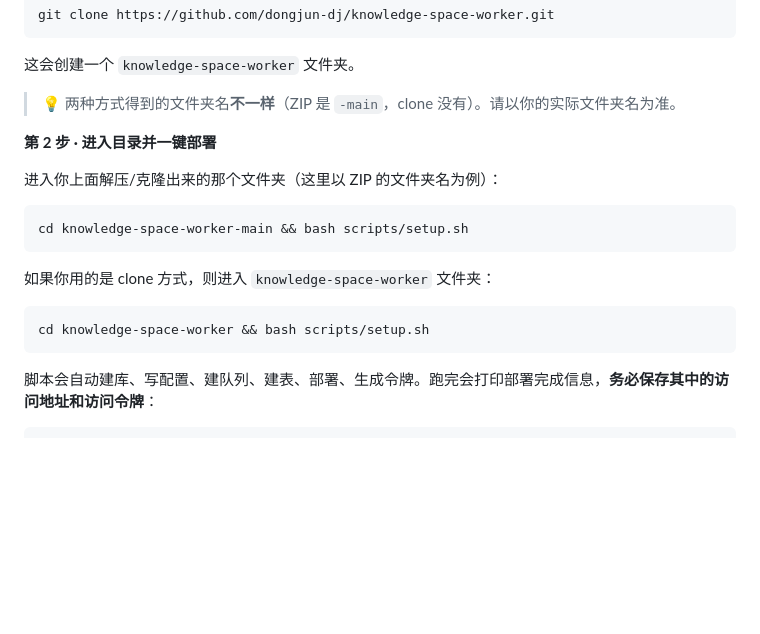
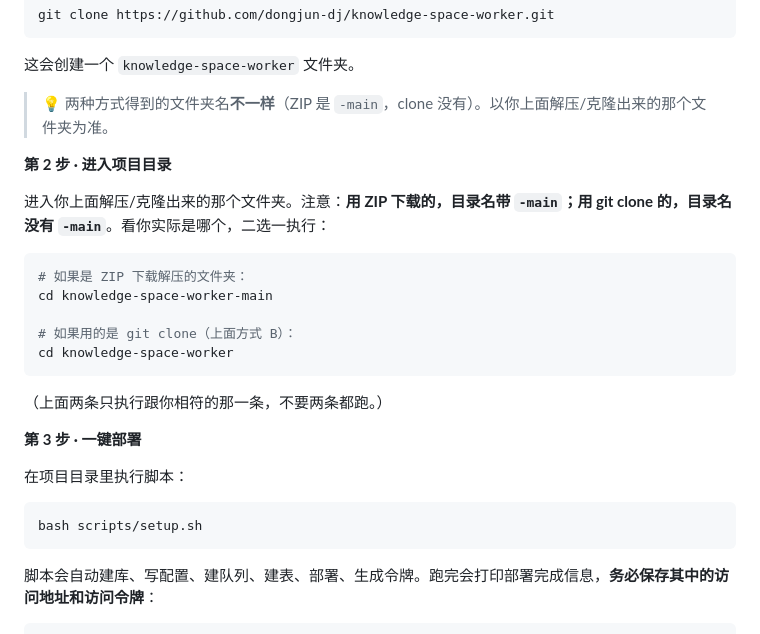
Before and after one commit to dongjun-dj/knowledge-space-worker, a Markdown page: README.md, the part around the change. Rendered like a GitHub page; blank space fills up the shorter version.

Commit message:
README: 第2步进入目录与第3步部署分开，cd 处说明 ZIP/clone 目录名差异

````diff
--- a/README.md
+++ b/README.md
@@ -40,20 +40,28 @@ git clone https://github.com/dongjun-dj/knowledge-space-worker.git
 
 这会创建一个 `knowledge-space-worker` 文件夹。
 
-> 💡 两种方式得到的文件夹名**不一样**（ZIP 是 `-main`，clone 没有）。请以你的实际文件夹名为准。
+> 💡 两种方式得到的文件夹名**不一样**（ZIP 是 `-main`，clone 没有）。以你上面解压/克隆出来的那个文件夹为准。
 
-**第 2 步 · 进入目录并一键部署**
+**第 2 步 · 进入项目目录**
 
-进入你上面解压/克隆出来的那个文件夹（这里以 ZIP 的文件夹名为例）：
+进入你上面解压/克隆出来的那个文件夹。注意：**用 ZIP 下载的，目录名带 `-main`；用 git clone 的，目录名没有 `-main`**。看你实际是哪个，二选一执行：
 
 ```bash
-cd knowledge-space-worker-main && bash scripts/setup.sh
+# 如果是 ZIP 下载解压的文件夹：
+cd knowledge-space-worker-main
+
+# 如果用的是 git clone（上面方式 B）：
+cd knowledge-space-worker
 ```
 
-如果你用的是 clone 方式，则进入 `knowledge-space-worker` 文件夹：
+（上面两条只执行跟你相符的那一条，不要两条都跑。）
+
+**第 3 步 · 一键部署**
+
+在项目目录里执行脚本：
 
 ```bash
-cd knowledge-space-worker && bash scripts/setup.sh
+bash scripts/setup.sh
 ```
 
 脚本会自动建库、写配置、建队列、建表、部署、生成令牌。跑完会打印部署完成信息，**务必保存其中的访问地址和访问令牌**：
````
